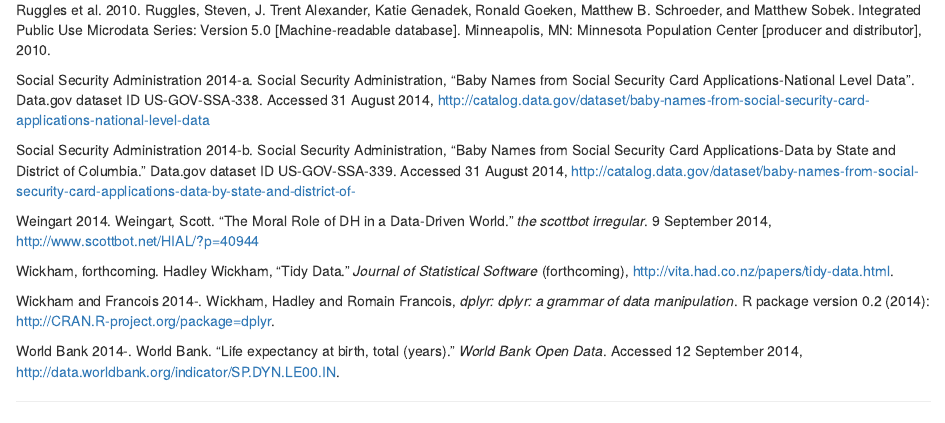
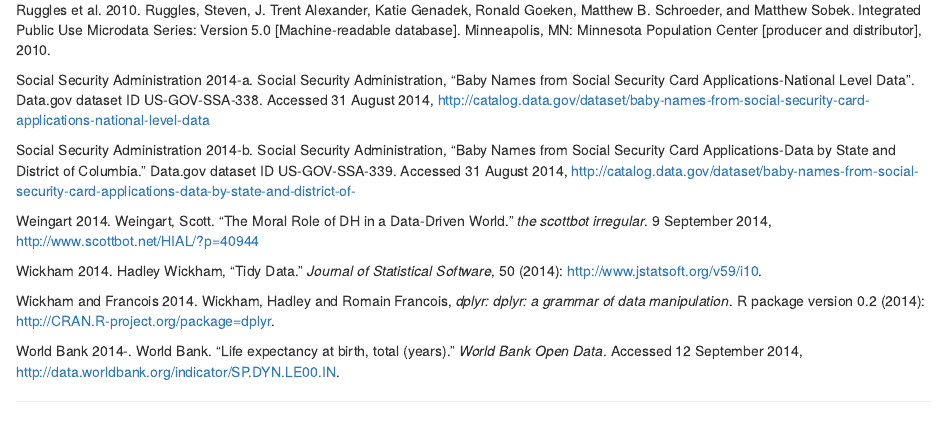
Before and after one commit to lmullen/gender-article, an R Markdown document (article.Rmd): the page in a window 1100 px wide, from 16640 px down. Rendered offline with R 4.5, knitr and Pandoc, with nearby package versions; some code elsewhere in the file could not run offline.

Commit message:
Wickham Tidy Data article is out now

```diff
--- a/article.Rmd
+++ b/article.Rmd
@@ -513,8 +513,8 @@ Social Security Administration 2014-b. Social Security Administration, "Baby Nam
 
 Weingart 2014. Weingart, Scott. "The Moral Role of DH in a Data-Driven World." *the scottbot irregular*. 9 September 2014, http://www.scottbot.net/HIAL/?p=40944
 
-Wickham, forthcoming. Hadley Wickham, "Tidy Data." *Journal of Statistical Software* (forthcoming), http://vita.had.co.nz/papers/tidy-data.html.
+Wickham 2014. Hadley Wickham, "Tidy Data." *Journal of Statistical Software*, 50 (2014): http://www.jstatsoft.org/v59/i10.
 
-Wickham and Francois 2014-. Wickham, Hadley and Romain Francois, *dplyr: dplyr: a grammar of data manipulation*. R package version 0.2 (2014): <http://CRAN.R-project.org/package=dplyr>.
+Wickham and Francois 2014. Wickham, Hadley and Romain Francois, *dplyr: dplyr: a grammar of data manipulation*. R package version 0.2 (2014): <http://CRAN.R-project.org/package=dplyr>.
 
 World Bank 2014-. World Bank. "Life expectancy at birth, total (years)." *World Bank Open Data*. Accessed 12 September 2014, http://data.worldbank.org/indicator/SP.DYN.LE00.IN.
```
Also changed, not shown: article.Rmd (4 more changed lines).
